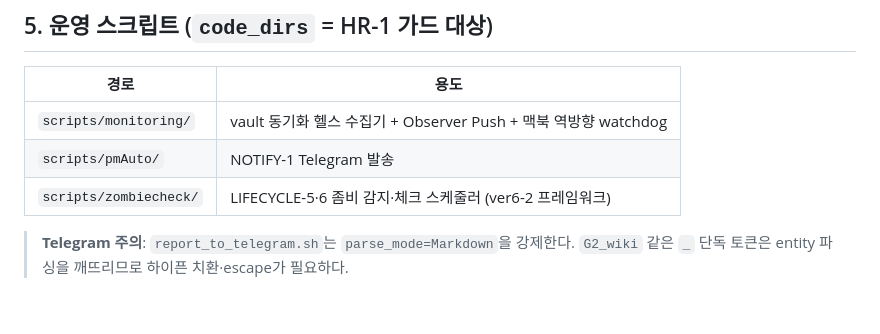
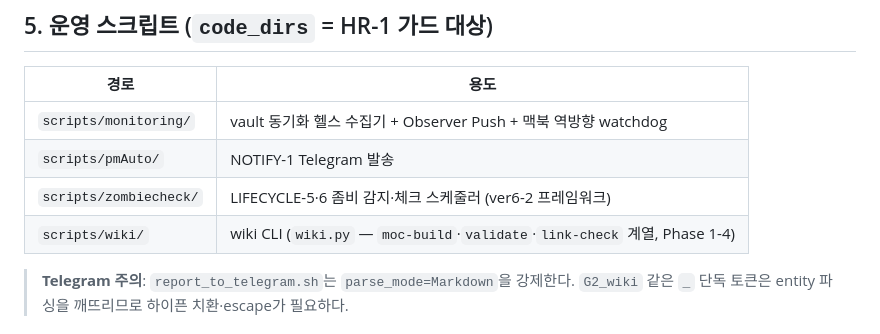
Before and after one commit to ChoonghoRoh/PAB-obsidian, a Markdown page: PROJECT.md, the part around the change. Rendered like a GitHub page; blank space fills up the shorter version.

Commit message:
docs(phase-2-5): 정식 DONE 마감 + ver6-6 설치 준비
Phase 2-5 를 DONE 으로 마감한다. 핵심 목표(백업 무결성, T-3 PASS 확정)는
달성했고 잔여는 외부 게이트 종속이라 deferred 로 이관했다.

- current_state: BUILDING → DONE (마감 근거를 본문 §마감 근거에 명시)
- 게이트는 PASS 로 위장하지 않았다 — G3_smoke·G4 는 WAIVED(사유 3종 명시).
  특히 G3_smoke 는 2026-09-20 LiveSync 감시 중단으로 **주입 대상 자체가 사라져**
  지금 수행하면 없는 것을 시험하는 셈이다.
- deferred 이관 7건 신설: T-4(Prove R-5 대기)·T-6(T-4 종속)·T-7(사용자 승인)·
  T-GATE-1(G3_smoke 재정의)·TYPE-1·MOC-1·MIG-1
- 본문 머리 stale 표기 `IN_PROGRESS`(20개 상태 코드 밖) 정정

ver6-6 설치 준비:
- reports/260928-ver6-6-install-prep.md 신설 — 번들 코드를 직접 읽어 검증한
  보존·삭제 판정, docs/SSOT 64건 손실 목록, 실행 절차, 사후 대조 5항목
- PROJECT.md §5 에 scripts/wiki 행 추가 (CLAUDE.md 에만 있던 설명이라
  설치로 덮이면 소멸 — 보존되는 PROJECT.md 로 이관)
- settings.local.json 이관: allow += Bash(just:*), autoCompact: disabled
  (덮이는 settings.json 에서 보존 파일로 옮김)

Co-Authored-By: Claude Opus 5 <noreply@anthropic.com>
Claude-Session: https://claude.ai/code/session_018Xhm3CzYYwmg12WqSPFCQg

```diff
--- a/PROJECT.md
+++ b/PROJECT.md
@@ -105,6 +105,7 @@ PAB-LLMDATA(로컬) → LiveSync → CouchDB pab-llmdata(홉1, 3800X :5984)
 | `scripts/monitoring/` | vault 동기화 헬스 수집기 + Observer Push + 맥북 역방향 watchdog |
 | `scripts/pmAuto/` | NOTIFY-1 Telegram 발송 |
 | `scripts/zombiecheck/` | LIFECYCLE-5·6 좀비 감지·체크 스케줄러 (ver6-2 프레임워크) |
+| `scripts/wiki/` | wiki CLI (`wiki.py` — `moc-build`·`validate`·`link-check` 계열, Phase 1-4) |
 
 > **Telegram 주의**: `report_to_telegram.sh`는 `parse_mode=Markdown`을 강제한다. `G2_wiki` 같은 `_` 단독 토큰은 entity 파싱을 깨뜨리므로 하이픈 치환·escape가 필요하다.
 
```
Also changed, not shown: 2 other files.
